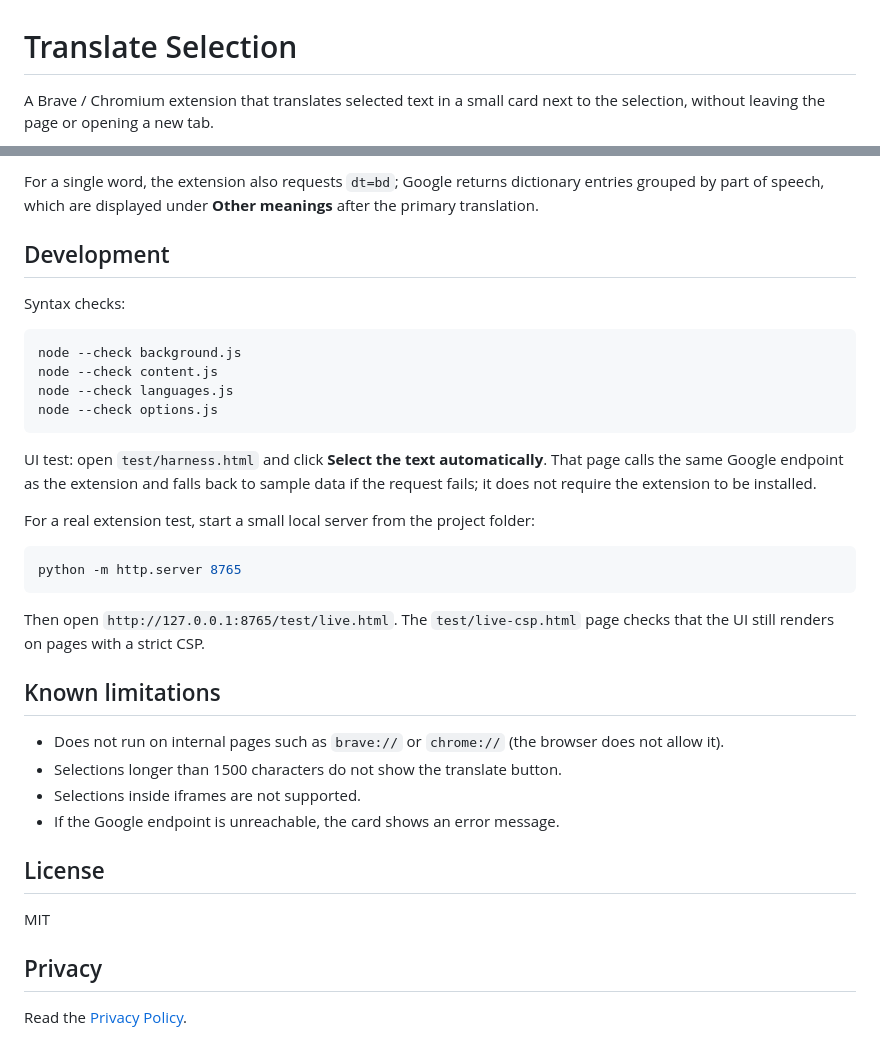
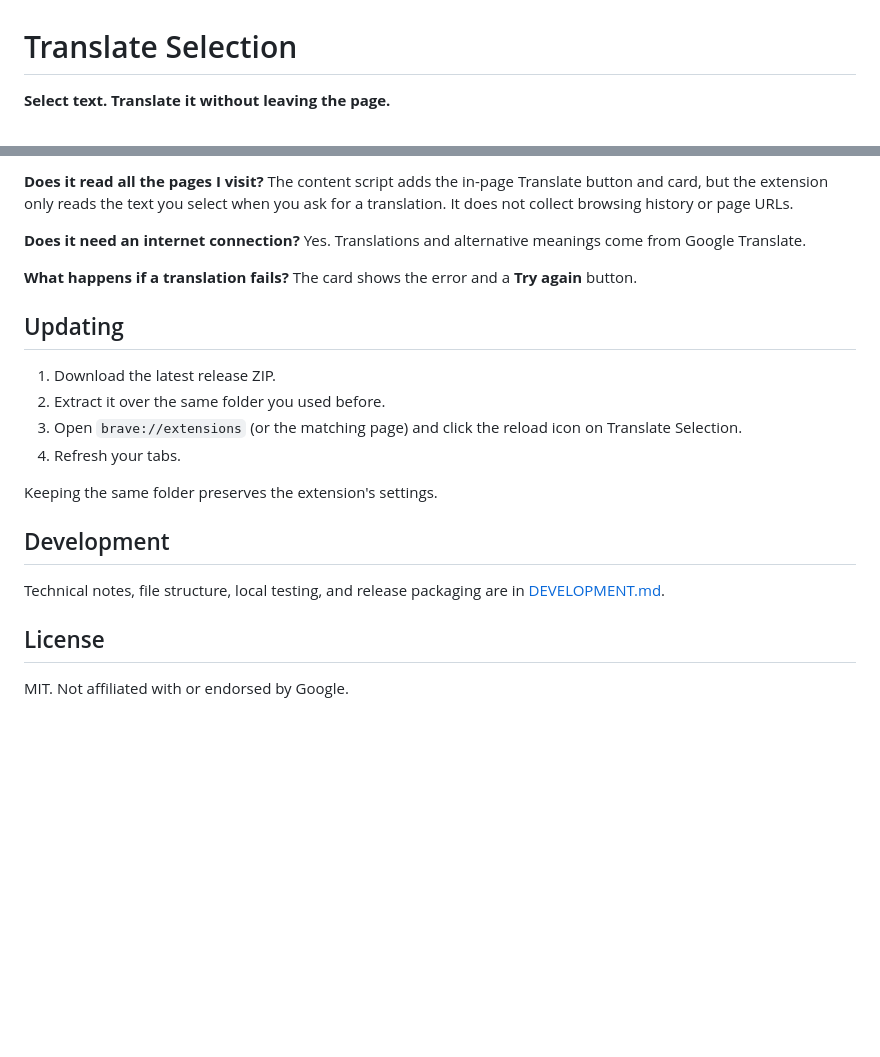
Before and after one commit to olcanaskar/translate-selection, a Markdown page: README.md, 2 parts joined by grey strips. GitHub-like rendering; blank space fills up the shorter version.

Commit message:
Refocus repository on end users with GitHub release install

````diff
--- a/README.md
+++ b/README.md
@@ -1,5 +1,4 @@
 # Translate Selection
 
-A Brave / Chromium extension that translates selected text in a small card next
-to the selection, without leaving the page or opening a new tab.
+**Select text. Translate it without leaving the page.**
 
@@ -101,45 +97,30 @@ sensitive text.
 
-For a single word, the extension also requests `dt=bd`; Google returns
-dictionary entries grouped by part of speech, which are displayed under
-**Other meanings** after the primary translation.
+**Does it read all the pages I visit?**
+The content script adds the in-page Translate button and card, but the extension
+only reads the text you select when you ask for a translation. It does not
+collect browsing history or page URLs.
+
+**Does it need an internet connection?**
+Yes. Translations and alternative meanings come from Google Translate.
+
+**What happens if a translation fails?**
+The card shows the error and a **Try again** button.
+
+## Updating
+
+1. Download the latest release ZIP.
+2. Extract it over the same folder you used before.
+3. Open `brave://extensions` (or the matching page) and click the reload icon on
+   Translate Selection.
+4. Refresh your tabs.
+
+Keeping the same folder preserves the extension's settings.
 
 ## Development
 
-Syntax checks:
-
-```powershell
-node --check background.js
-node --check content.js
-node --check languages.js
-node --check options.js
-```
-
-UI test: open `test/harness.html` and click **Select the text automatically**.
-That page calls the same Google endpoint as the extension and falls back to
-sample data if the request fails; it does not require the extension to be
-installed.
-
-For a real extension test, start a small local server from the project folder:
-
-```powershell
-python -m http.server 8765
-```
-
-Then open `http://127.0.0.1:8765/test/live.html`. The `test/live-csp.html` page
-checks that the UI still renders on pages with a strict CSP.
-
-## Known limitations
-
-- Does not run on internal pages such as `brave://` or `chrome://` (the browser
-  does not allow it).
-- Selections longer than 1500 characters do not show the translate button.
-- Selections inside iframes are not supported.
-- If the Google endpoint is unreachable, the card shows an error message.
+Technical notes, file structure, local testing, and release packaging are in
+[DEVELOPMENT.md](DEVELOPMENT.md).
 
 ## License
 
-MIT
-
-## Privacy
-
-Read the [Privacy Policy](https://olcanaskar.github.io/translate-selection/privacy.html).
+MIT. Not affiliated with or endorsed by Google.
````
Also changed, not shown: other parts of README.md (+71 -74 lines), DEVELOPMENT.md (added, +115 -0 lines), store/listing.md (deleted, +0 -141 lines), docs/preview.png (deleted), docs/screenshot-dark.png (renamed from store/screenshot-1-1280x800.png), docs/screenshot-light.png (renamed from store/screenshot-2-1280x800.png), 3 other files.
